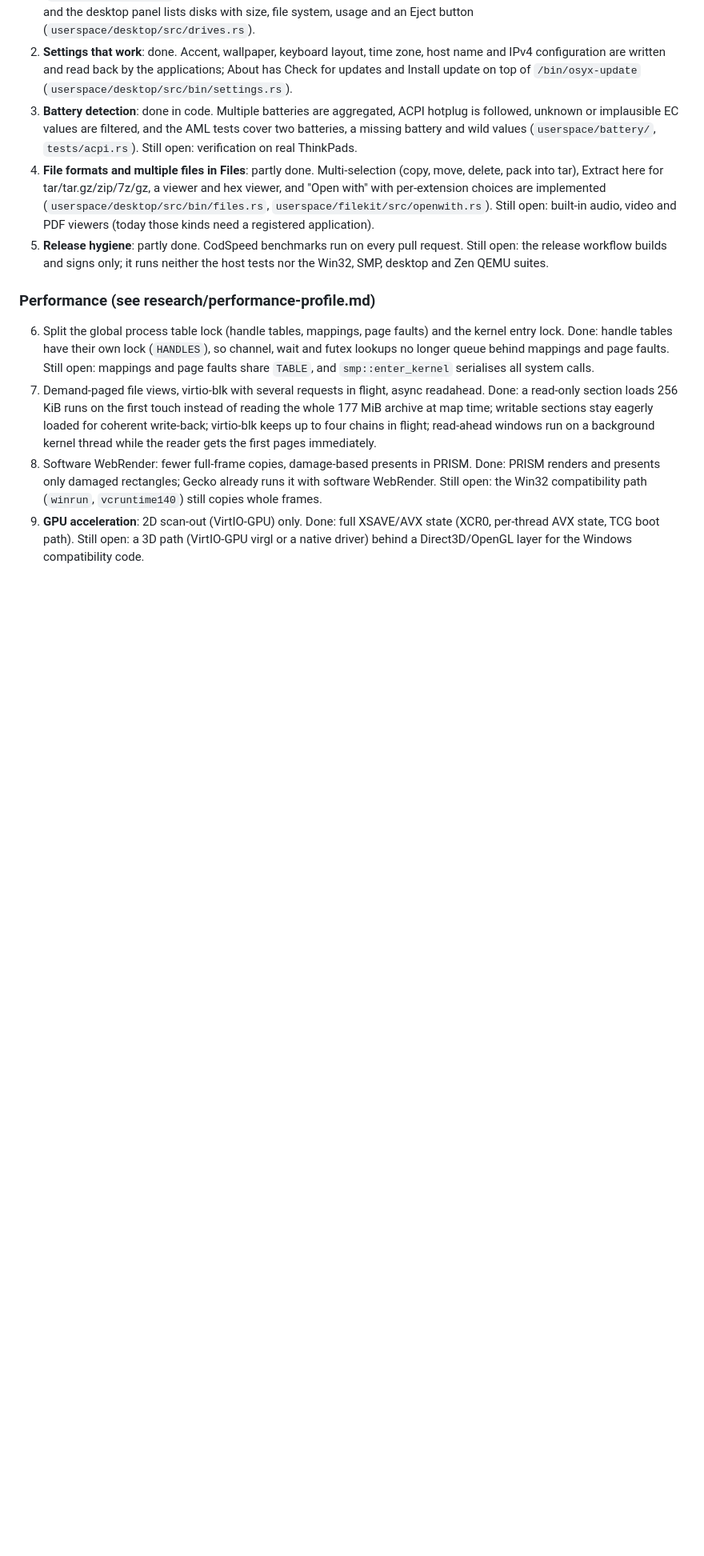
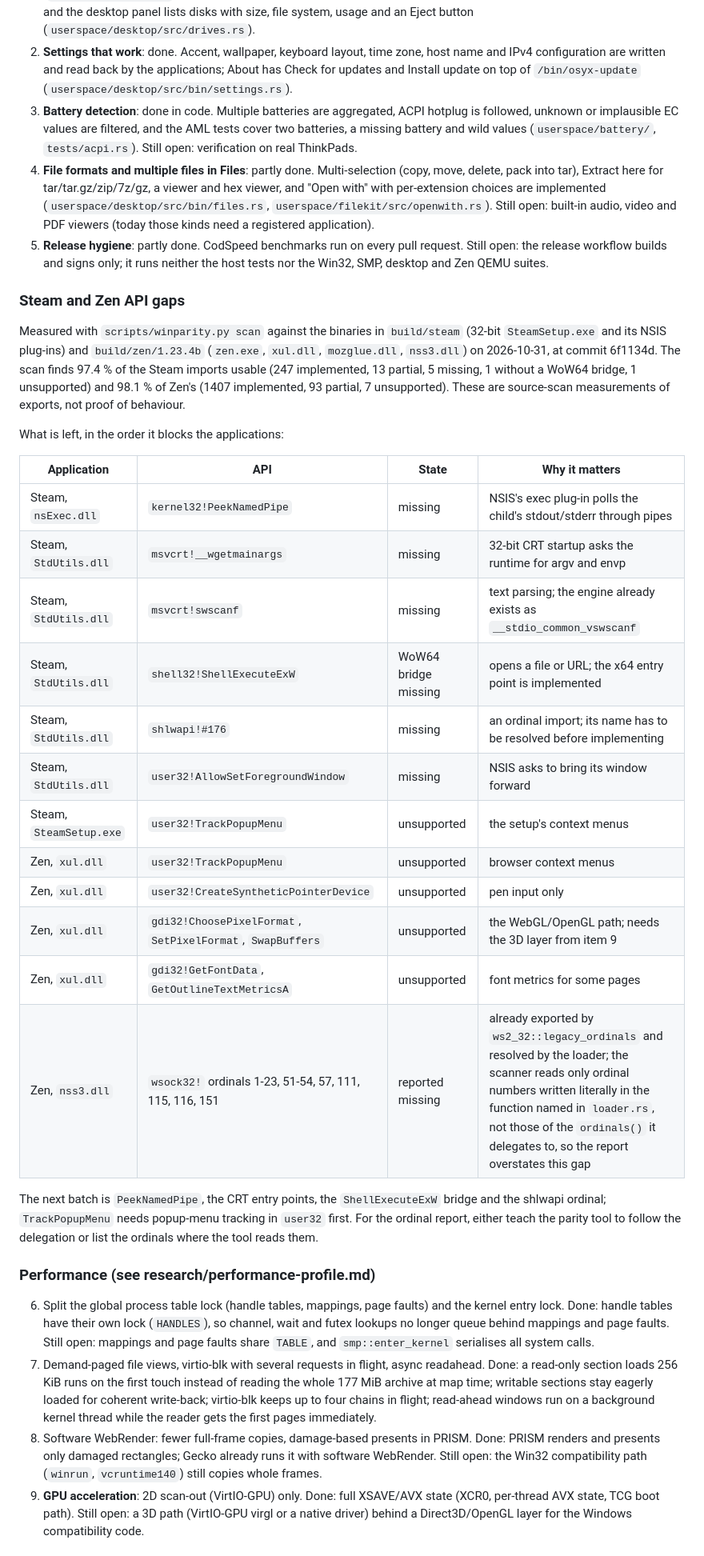
Before and after one commit to OSyxSoftware/OSyx, a Markdown page: docs/roadmap.md, the part around one of its changes. Shown at 80% size. GitHub-like rendering; blank space fills up the shorter version.

Commit message:
docs: list the remaining Steam and Zen API gaps
The roadmap named "Windows compatibility expansion" without saying what is
still missing for the two applications it is measured against. Add the gaps
found by a fresh `scripts/winparity.py scan` of the Steam setup and Zen
binaries at 6f1134d, each with the reason it matters and the state measured
(missing, WoW64 bridge missing or unsupported).

Also record that the 38 wsock32 ordinals NSS imports are already exported by
`ws2_32::legacy_ordinals`; the parity scanner does not follow that delegation,
so the report overstates that gap. Point the longer-term Windows compatibility
item at the new section.

```diff
--- a/docs/roadmap.md
+++ b/docs/roadmap.md
@@ -58,6 +58,38 @@ Planned work, roughly by priority. Items marked (in progress) have a branch.
 5. **Release hygiene**: partly done. CodSpeed benchmarks run on every pull
    request. Still open: the release workflow builds and signs only; it runs
    neither the host tests nor the Win32, SMP, desktop and Zen QEMU suites.
+
+### Steam and Zen API gaps
+
+Measured with `scripts/winparity.py scan` against the binaries in `build/steam`
+(32-bit `SteamSetup.exe` and its NSIS plug-ins) and `build/zen/1.23.4b`
+(`zen.exe`, `xul.dll`, `mozglue.dll`, `nss3.dll`) on 2026-10-31, at commit
+6f1134d. The scan finds 97.4 % of the Steam imports usable (247 implemented,
+13 partial, 5 missing, 1 without a WoW64 bridge, 1 unsupported) and 98.1 % of
+Zen's (1407 implemented, 93 partial, 7 unsupported). These are source-scan
+measurements of exports, not proof of behaviour.
+
+What is left, in the order it blocks the applications:
+
+| Application | API | State | Why it matters |
+|---|---|---|---|
+| Steam, `nsExec.dll` | `kernel32!PeekNamedPipe` | missing | NSIS's exec plug-in polls the child's stdout/stderr through pipes |
+| Steam, `StdUtils.dll` | `msvcrt!__wgetmainargs` | missing | 32-bit CRT startup asks the runtime for argv and envp |
+| Steam, `StdUtils.dll` | `msvcrt!swscanf` | missing | text parsing; the engine already exists as `__stdio_common_vswscanf` |
+| Steam, `StdUtils.dll` | `shell32!ShellExecuteExW` | WoW64 bridge missing | opens a file or URL; the x64 entry point is implemented |
+| Steam, `StdUtils.dll` | `shlwapi!#176` | missing | an ordinal import; its name has to be resolved before implementing |
+| Steam, `StdUtils.dll` | `user32!AllowSetForegroundWindow` | missing | NSIS asks to bring its window forward |
+| Steam, `SteamSetup.exe` | `user32!TrackPopupMenu` | unsupported | the setup's context menus |
+| Zen, `xul.dll` | `user32!TrackPopupMenu` | unsupported | browser context menus |
+| Zen, `xul.dll` | `user32!CreateSyntheticPointerDevice` | unsupported | pen input only |
+| Zen, `xul.dll` | `gdi32!ChoosePixelFormat`, `SetPixelFormat`, `SwapBuffers` | unsupported | the WebGL/OpenGL path; needs the 3D layer from item 9 |
+| Zen, `xul.dll` | `gdi32!GetFontData`, `GetOutlineTextMetricsA` | unsupported | font metrics for some pages |
+| Zen, `nss3.dll` | `wsock32!` ordinals 1-23, 51-54, 57, 111, 115, 116, 151 | reported missing | already exported by `ws2_32::legacy_ordinals` and resolved by the loader; the scanner reads only ordinal numbers written literally in the function named in `loader.rs`, not those of the `ordinals()` it delegates to, so the report overstates this gap |
+
+The next batch is `PeekNamedPipe`, the CRT entry points, the `ShellExecuteExW`
+bridge and the shlwapi ordinal; `TrackPopupMenu` needs popup-menu tracking in
+`user32` first. For the ordinal report, either teach the parity tool to follow
+the delegation or list the ordinals where the tool reads them.
 
 ### Performance (see research/performance-profile.md)
 
```
Also changed, not shown: other parts of docs/roadmap.md (+5 -3 lines).
